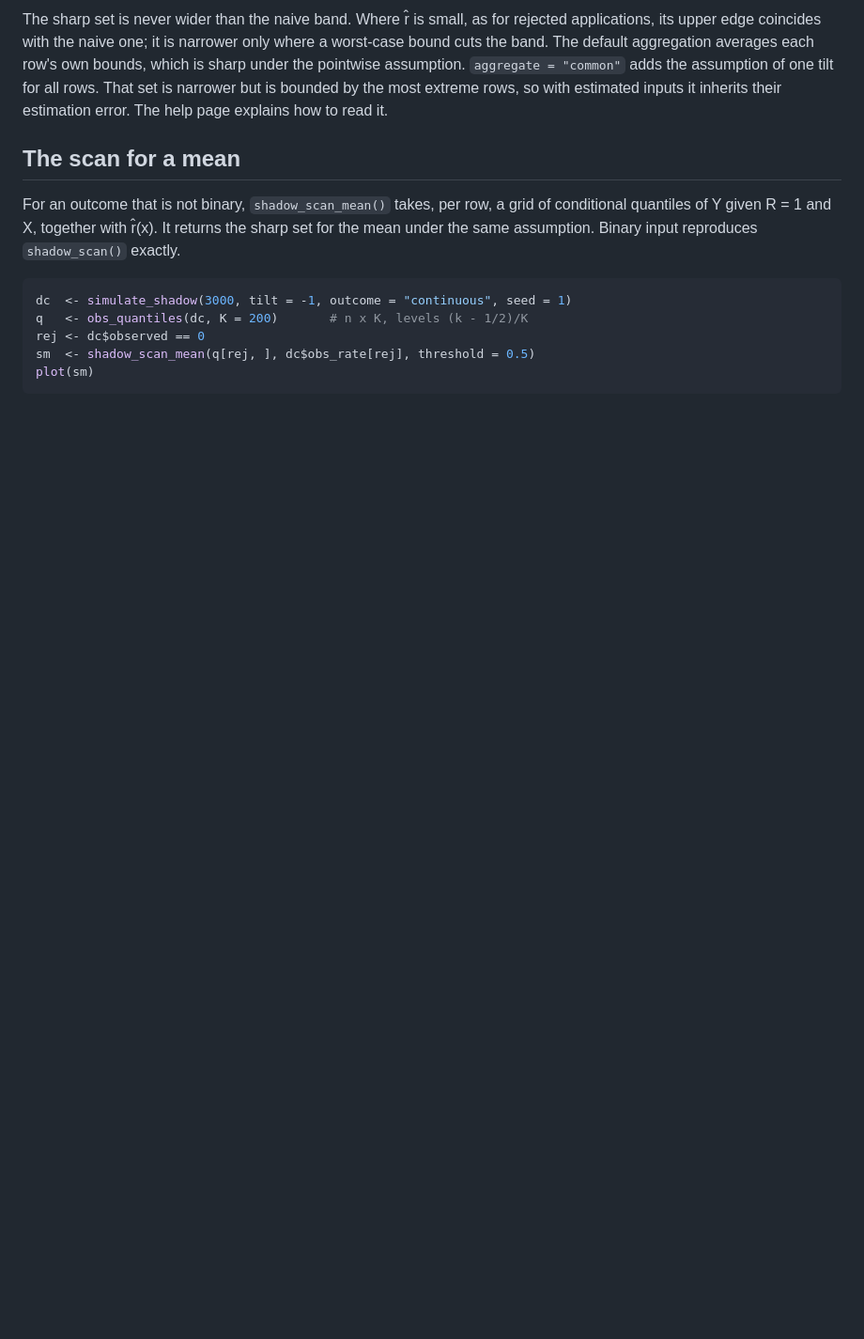
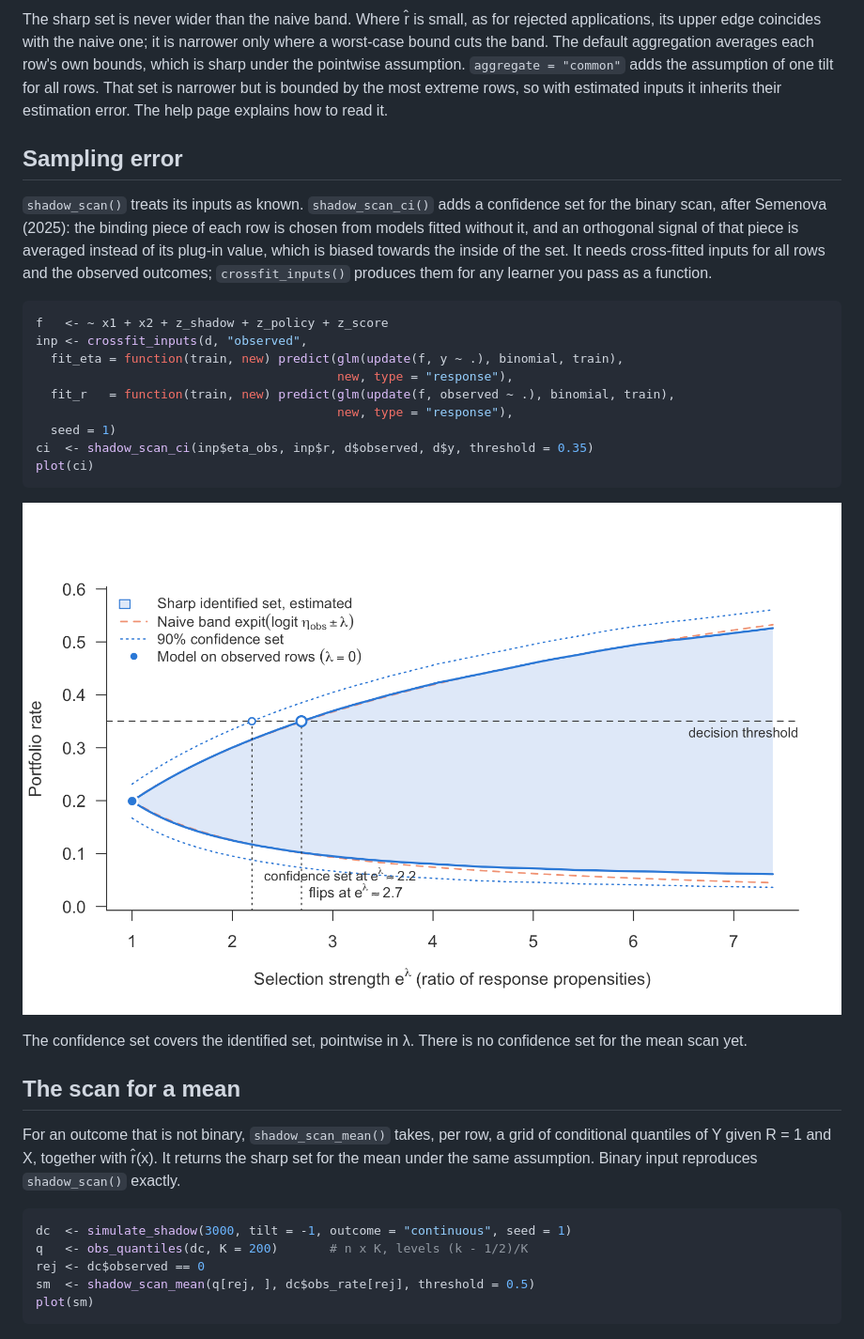
Before and after one commit to mchlbckr/nonignorable, a Markdown page: README.md, the part around the change. Shown at 94% size. GitHub-like rendering; pictures changed too: man/figures/scan_ci.png (added); blank space fills up the shorter version.

Commit message:
Add a confidence set for the binary scan by debiased estimation
shadow_scan_ci() follows Semenova (2025): in each row the binding piece,
band or worst-case bound, is chosen from nuisance estimates fitted
without that row, and an orthogonal signal of that piece is averaged
instead of its plug-in value. The plug-in takes the smaller of two noisy
pieces in every row and so lies inside the set, most of all near the
switch between band and bound, where the scan looks for its flip. The
target is the unobserved rows (default), all rows, or a segment chosen
by X; for the unobserved rows the score also accounts for the estimated
weight 1 - r(x). The confidence set covers the identified set at each
lambda; plot() and print() report where it reaches the threshold.

The default standard error uses the variance of the score given X in
closed form, averaged over all rows. The sample variance of the
influence values depends on a few observed rows with small r-hat that
carry most of the variance; in simulations for the unobserved rows it
covered 0.84 to 0.88 at nominal 0.90 without improving with n, the
conditional one 0.91 to 0.97 from 4,000 rows on. It stays available as
se_type = "empirical", and trim removes rows with small r-hat from the
target.

crossfit_inputs() produces the cross-fitted inputs for any learner,
passed as functions, so the package still never sees one.

````diff
--- a/README.md
+++ b/README.md
@@ -53,6 +53,33 @@ averages each row's own bounds, which is sharp under the pointwise assumption.
 `aggregate = "common"` adds the assumption of one tilt for all rows. That set
 is narrower but is bounded by the most extreme rows, so with estimated inputs
 it inherits their estimation error. The help page explains how to read it.
+
+## Sampling error
+
+`shadow_scan()` treats its inputs as known. `shadow_scan_ci()` adds a
+confidence set for the binary scan, after Semenova (2025): the binding piece
+of each row is chosen from models fitted without it, and an orthogonal signal
+of that piece is averaged instead of its plug-in value, which is biased
+towards the inside of the set. It needs cross-fitted inputs for all rows and
+the observed outcomes; `crossfit_inputs()` produces them for any learner you
+pass as a function.
+
+```r
+f   <- ~ x1 + x2 + z_shadow + z_policy + z_score
+inp <- crossfit_inputs(d, "observed",
+  fit_eta = function(train, new) predict(glm(update(f, y ~ .), binomial, train),
+                                         new, type = "response"),
+  fit_r   = function(train, new) predict(glm(update(f, observed ~ .), binomial, train),
+                                         new, type = "response"),
+  seed = 1)
+ci  <- shadow_scan_ci(inp$eta_obs, inp$r, d$observed, d$y, threshold = 0.35)
+plot(ci)
+```
+
+![Sensitivity curve with confidence set](man/figures/scan_ci.png)
+
+The confidence set covers the identified set, pointwise in λ. There is no
+confidence set for the mean scan yet.
 
 ## The scan for a mean
 
````
Also changed, not shown: 8 other files.
